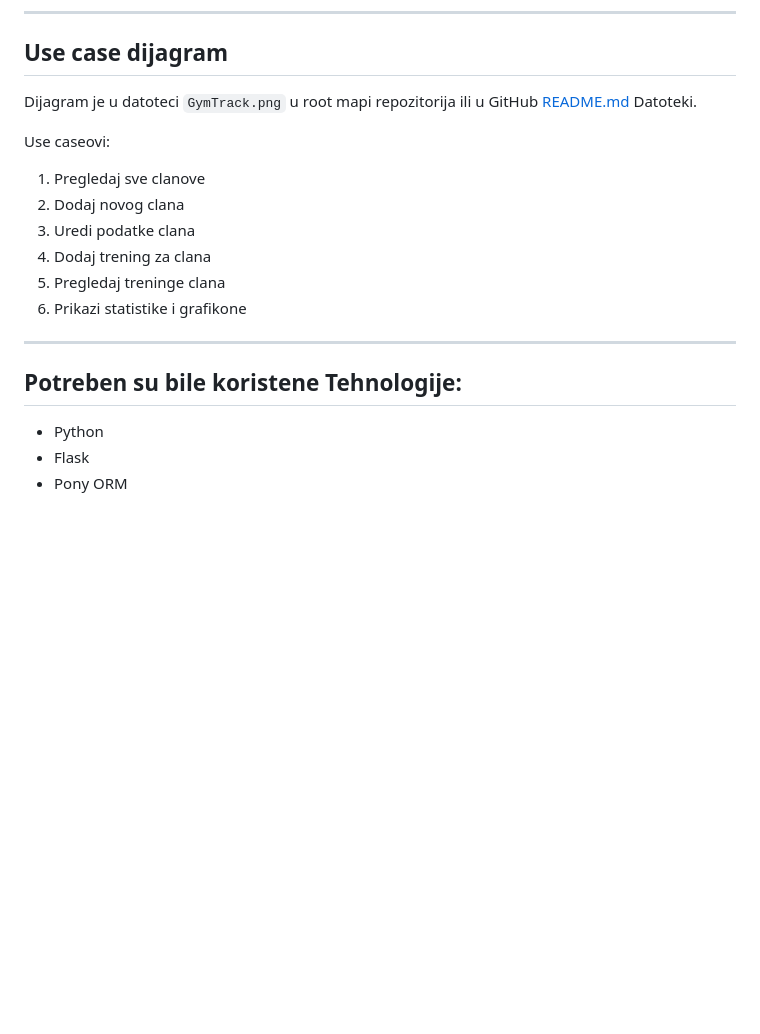
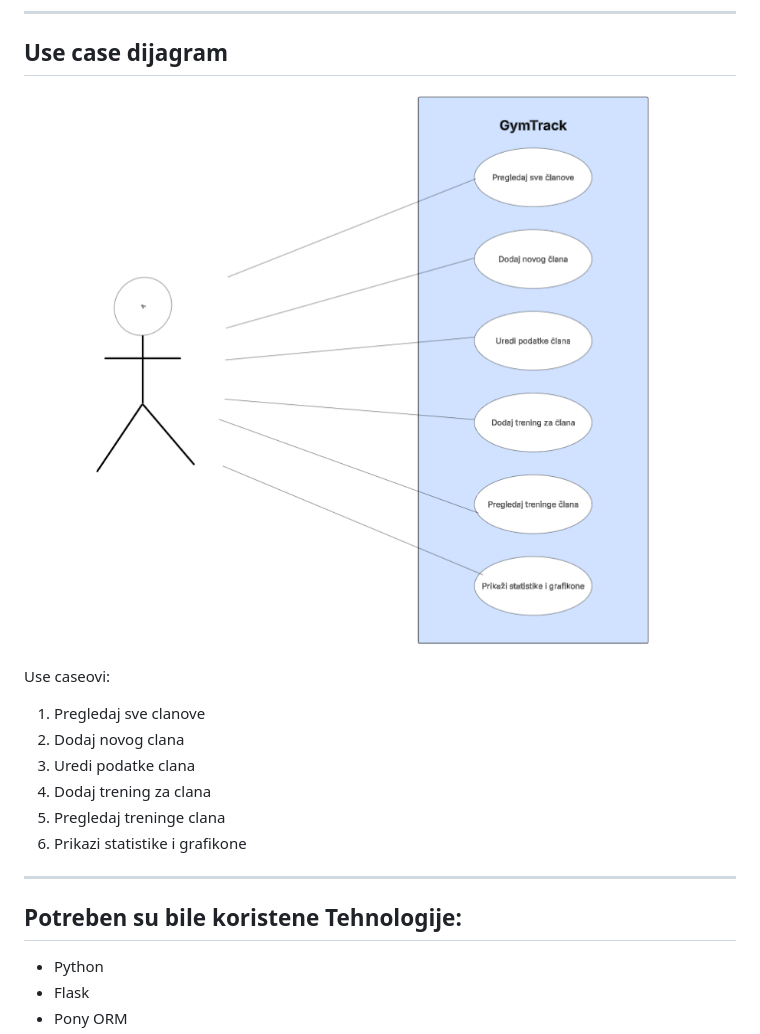
Before and after one commit to mestarr/GymTrack, a Markdown page: README.md, the part around the change printed below. GitHub-like rendering; pictures changed too: Use case dijagram GymTrack.png (added); blank space fills up the shorter version.

Commit message:
Poboljsanji useCase i Readme.md

```diff
--- a/README.md
+++ b/README.md
@@ -69,7 +69,7 @@ Aplikacija je podijeljena u 4 dijela (navigacija na vrhu):
 
 ## Use case dijagram
 
-Dijagram je u datoteci `GymTrack.png` u root mapi repozitorija ili  u GitHub [README.md](http://README.md) Datoteki.
+![Use case dijagram GymTrack](Use%20case%20dijagram%20GymTrack.png)
 
 Use caseovi:
 
@@ -82,7 +82,7 @@ Use caseovi:
 
 ---
 
-##  Potreben su bile koristene Tehnologije:
+## Potreben su bile koristene Tehnologije:
 
 - Python
 - Flask
```
Also changed, not shown: other parts of README.md (+0 -2 lines).
